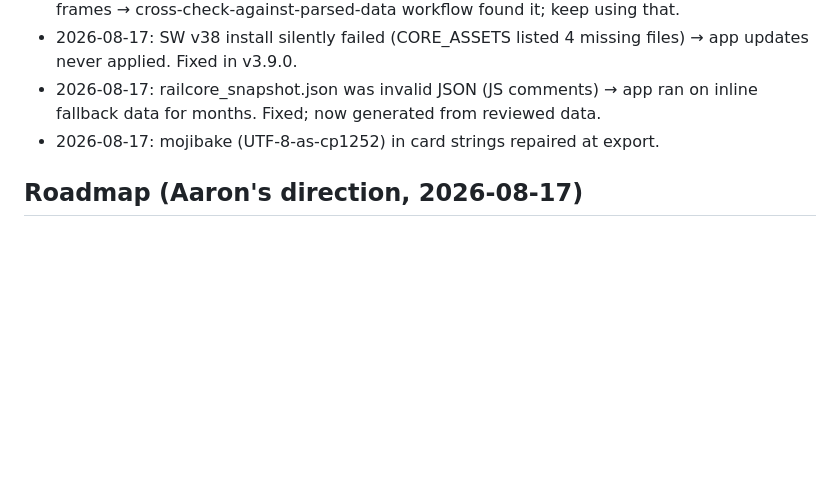
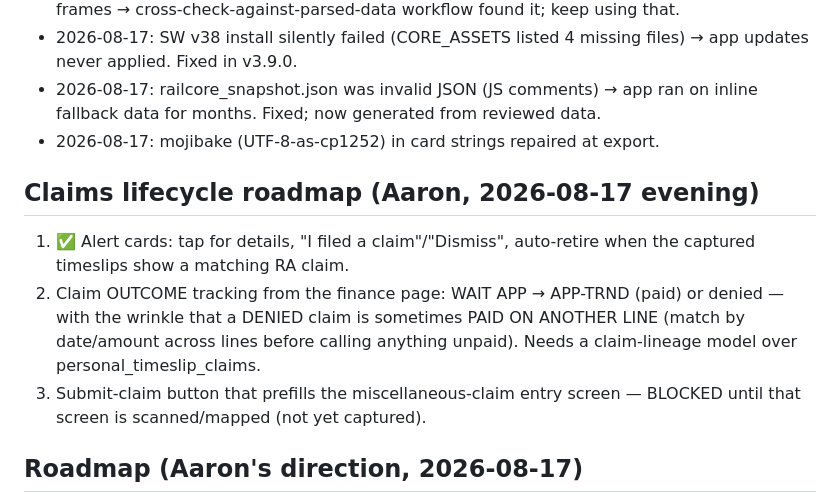
Before and after one commit to railcoredev/RailCore-CPKC-InternalApp, a Markdown page: ISSUES_AND_IMPROVEMENTS.md, the part around the change. Drawn GitHub-style; blank space fills up the shorter version.

Commit message:
Log claims-lifecycle roadmap (outcome tracking, prefill button blocked on screen scan)
Co-Authored-By: Claude Fable 5 <noreply@anthropic.com>

```diff
--- a/ISSUES_AND_IMPROVEMENTS.md
+++ b/ISSUES_AND_IMPROVEMENTS.md
@@ -60,6 +60,17 @@ everything else after. Update this instead of scattering notes.
   on inline fallback data for months. Fixed; now generated from reviewed data.
 - 2026-08-17: mojibake (UTF-8-as-cp1252) in card strings repaired at export.
 
+## Claims lifecycle roadmap (Aaron, 2026-08-17 evening)
+1. ✅ Alert cards: tap for details, "I filed a claim"/"Dismiss", auto-retire
+   when the captured timeslips show a matching RA claim.
+2. Claim OUTCOME tracking from the finance page: WAIT APP → APP-TRND
+   (paid) or denied — with the wrinkle that a DENIED claim is sometimes
+   PAID ON ANOTHER LINE (match by date/amount across lines before calling
+   anything unpaid). Needs a claim-lineage model over
+   personal_timeslip_claims.
+3. Submit-claim button that prefills the miscellaneous-claim entry screen —
+   BLOCKED until that screen is scanned/mapped (not yet captured).
+
 ## Roadmap (Aaron's direction, 2026-08-17)
 1. ✅ Portal home + sections (v4.0.0): My Train quick-find, Lineups, Boards,
    Ref Cards, Crossings, Sidings, Track Lengths.
```
